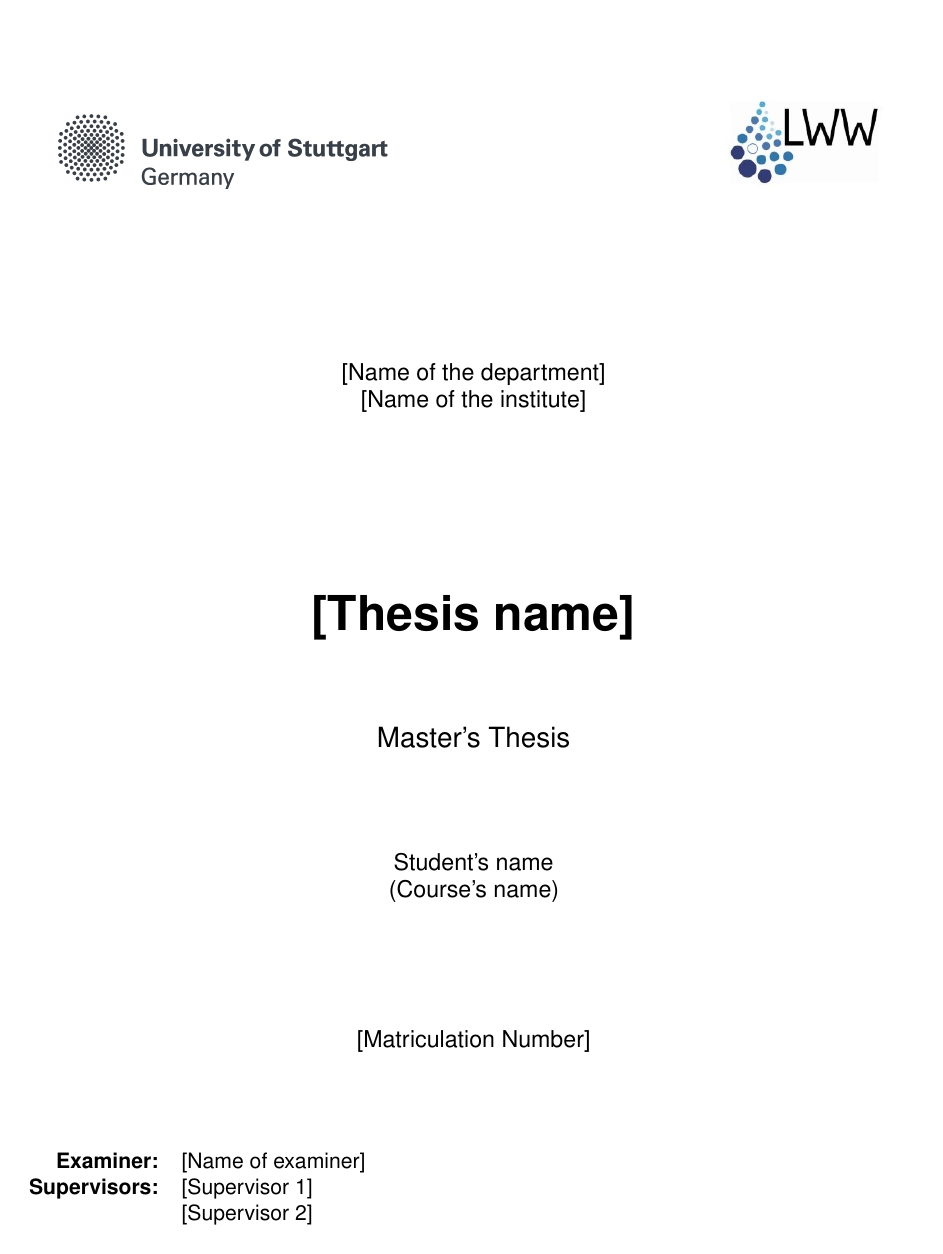
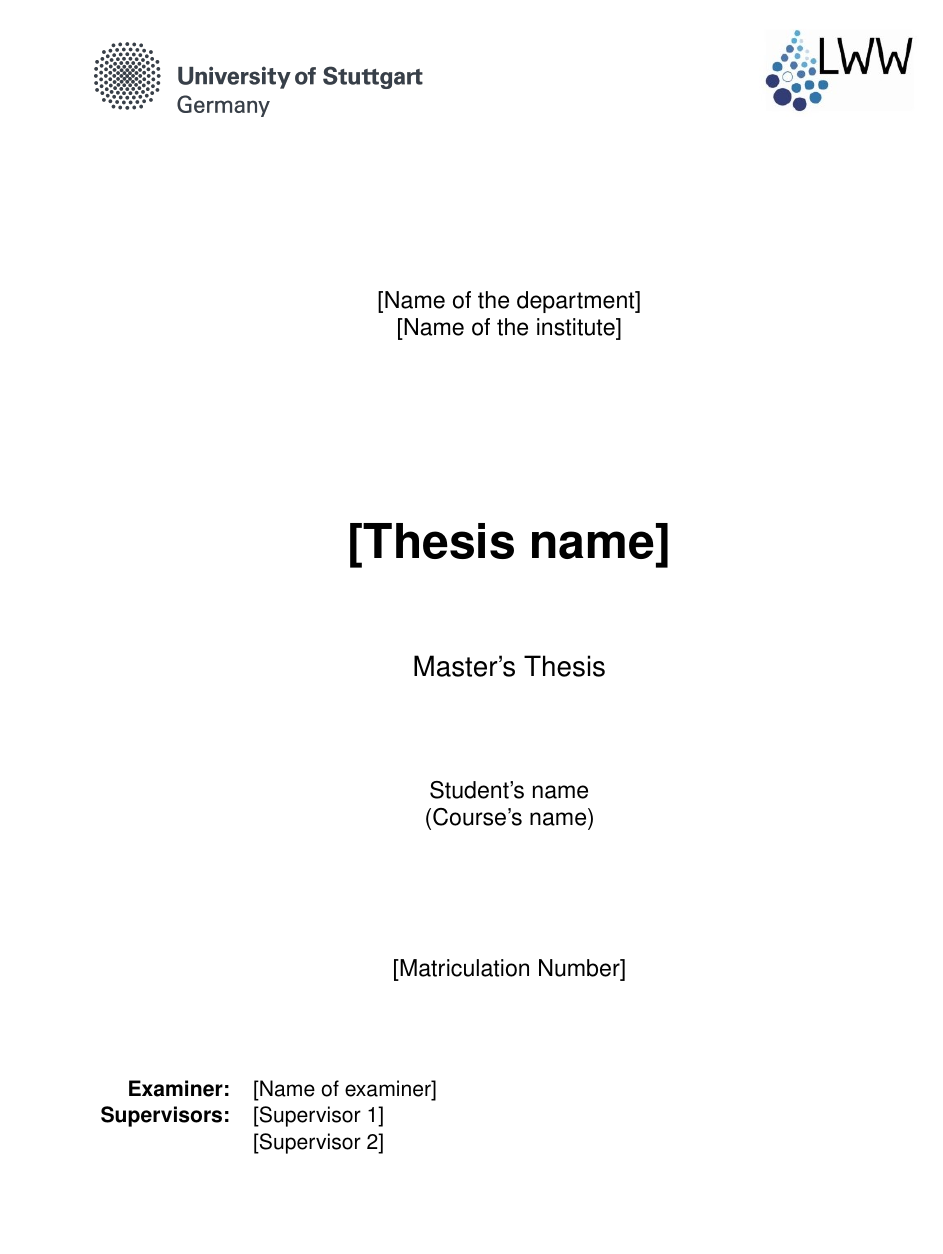
Before and after one commit to Ecohydraulics/latex-thesis-template, a LaTeX thesis (main.tex): page 1 of 21 before the commit and page 1 of 20 after it. Compiled offline with pdfLaTeX.

Commit message:
margins acc. chicago style

```diff
--- a/main.tex
+++ b/main.tex
@@ -27,7 +27,7 @@
 \usepackage{apacite}
 
 % Formatting Preamble
-\usepackage[top=3.8cm, bottom=2.5cm, left=2.5cm, right=2.5cm]{geometry}
+\usepackage[top=2.5cm, bottom=2.5cm, left=3.8cm, right=2.5cm]{geometry}
 
 % Graphics Preamble
 \usepackage{graphicx}
```
Also changed, not shown: main.pdf.
